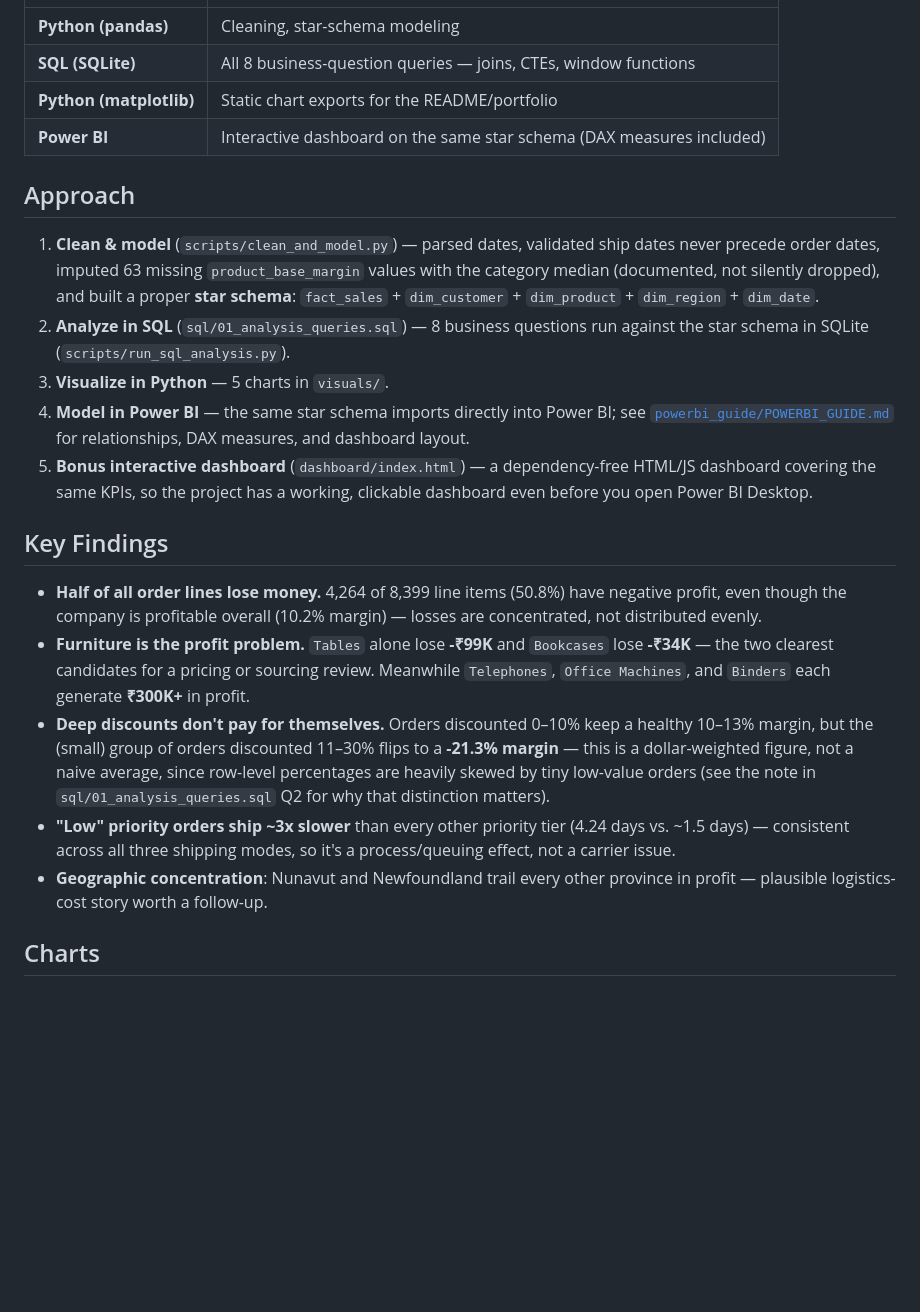
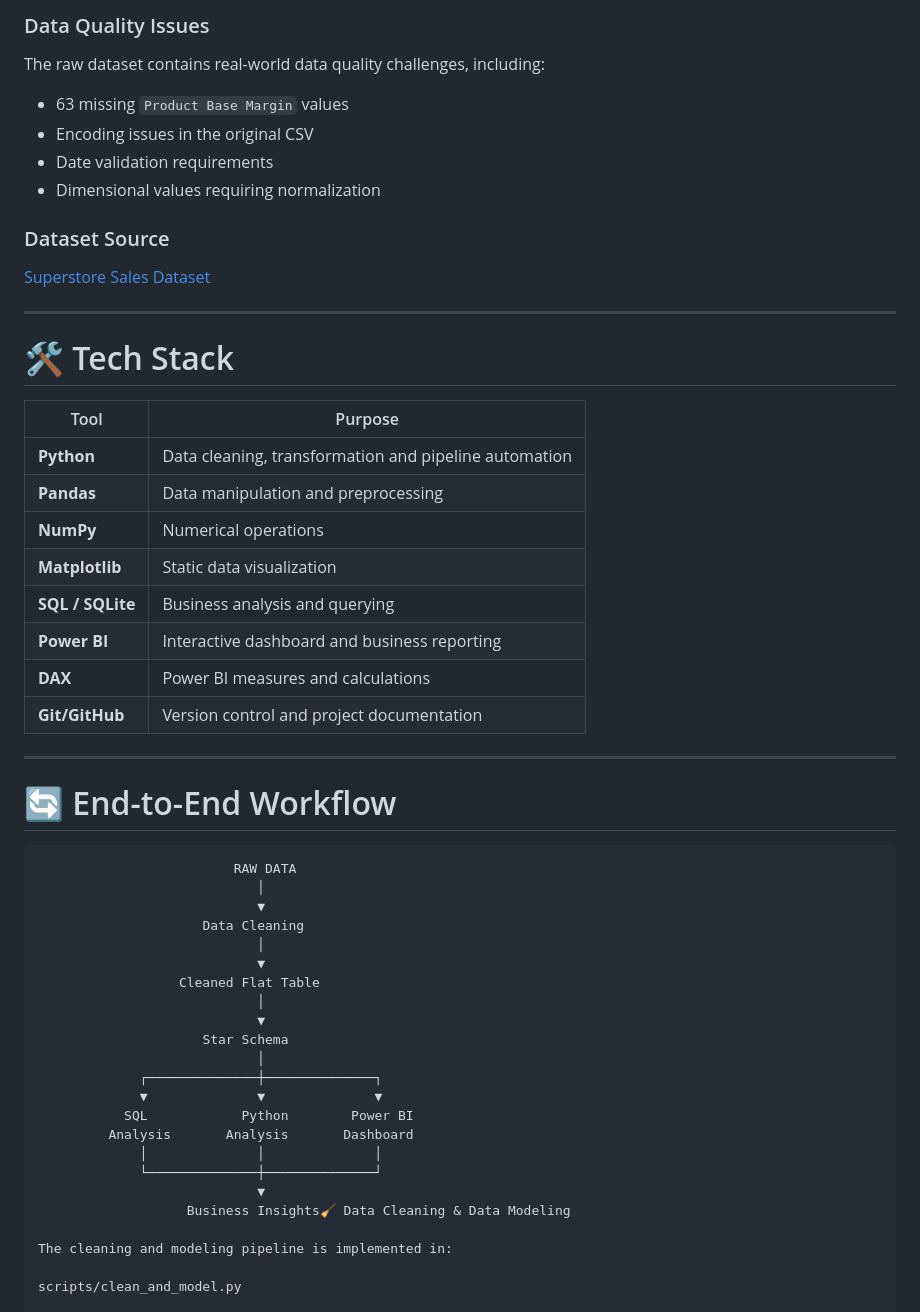
Before and after one commit to shubhamkjha-3267/superstore-analysis, a Markdown page: README.md, the part around one of its changes. Drawn GitHub-style; blank space fills up the shorter version.

````diff
--- a/README.md
+++ b/README.md
@@ -32,46 +69,57 @@ than a pre-cleaned teaching dataset.
+### Data Quality Issues
+
+The raw dataset contains real-world data quality challenges, including:
+
+- 63 missing `Product Base Margin` values
+- Encoding issues in the original CSV
+- Date validation requirements
+- Dimensional values requiring normalization
+
+### Dataset Source
+
+[Superstore Sales Dataset](https://raw.githubusercontent.com/curran/data/gh-pages/superstoreSales/superstoreSales.csv)
+
+---
+
+# 🛠️ Tech Stack
+
+| Tool | Purpose |
 |---|---|
-| **Python (pandas)** | Cleaning, star-schema modeling |
-| **SQL (SQLite)** | All 8 business-question queries — joins, CTEs, window functions |
-| **Python (matplotlib)** | Static chart exports for the README/portfolio |
-| **Power BI** | Interactive dashboard on the same star schema (DAX measures included) |
+| **Python** | Data cleaning, transformation and pipeline automation |
+| **Pandas** | Data manipulation and preprocessing |
+| **NumPy** | Numerical operations |
+| **Matplotlib** | Static data visualization |
+| **SQL / SQLite** | Business analysis and querying |
+| **Power BI** | Interactive dashboard and business reporting |
+| **DAX** | Power BI measures and calculations |
+| **Git/GitHub** | Version control and project documentation |
 
-## Approach
+---
 
-1. **Clean & model** (`scripts/clean_and_model.py`) — parsed dates, validated
-   ship dates never precede order dates, imputed 63 missing
-   `product_base_margin` values with the category median (documented, not
-   silently dropped), and built a proper **star schema**:
-   `fact_sales` + `dim_customer` + `dim_product` + `dim_region` + `dim_date`.
-2. **Analyze in SQL** (`sql/01_analysis_queries.sql`) — 8 business questions
-   run against the star schema in SQLite (`scripts/run_sql_analysis.py`).
-3. **Visualize in Python** — 5 charts in `visuals/`.
-4. **Model in Power BI** — the same star schema imports directly into Power
-   BI; see [`powerbi_guide/POWERBI_GUIDE.md`](powerbi_guide/POWERBI_GUIDE.md)
-   for relationships, DAX measures, and dashboard layout.
-5. **Bonus interactive dashboard** (`dashboard/index.html`) — a
-   dependency-free HTML/JS dashboard covering the same KPIs, so the project
-   has a working, clickable dashboard even before you open Power BI Desktop.
+# 🔄 End-to-End Workflow
 
-## Key Findings
+```text
+                         RAW DATA
+                            │
+                            ▼
+                     Data Cleaning
+                            │
+                            ▼
+                  Cleaned Flat Table
+                            │
+                            ▼
+                     Star Schema
+                            │
+             ┌──────────────┼──────────────┐
+             ▼              ▼              ▼
+           SQL            Python        Power BI
+         Analysis       Analysis       Dashboard
+             │              │              │
+             └──────────────┼──────────────┘
+                            ▼
+                   Business Insights🧹 Data Cleaning & Data Modeling
 
-- **Half of all order lines lose money.** 4,264 of 8,399 line items (50.8%)
-  have negative profit, even though the company is profitable overall
-  (10.2% margin) — losses are concentrated, not distributed evenly.
-- **Furniture is the profit problem.** `Tables` alone lose **-₹99K** and
-  `Bookcases` lose **-₹34K** — the two clearest candidates for a pricing or
-  sourcing review. Meanwhile `Telephones`, `Office Machines`, and `Binders`
-  each generate **₹300K+** in profit.
-- **Deep discounts don't pay for themselves.** Orders discounted 0–10% keep
-  a healthy 10–13% margin, but the (small) group of orders discounted
-  11–30% flips to a **-21.3% margin** — this is a dollar-weighted figure, not
-  a naive average, since row-level percentages are heavily skewed by tiny
-  low-value orders (see the note in `sql/01_analysis_queries.sql` Q2 for why
-  that distinction matters).
-- **"Low" priority orders ship ~3x slower** than every other priority tier
-  (4.24 days vs. ~1.5 days) — consistent across all three shipping modes, so
-  it's a process/queuing effect, not a carrier issue.
-- **Geographic concentration**: Nunavut and Newfoundland trail every other
-  province in profit — plausible logistics-cost story worth a follow-up.
+The cleaning and modeling pipeline is implemented in:
 
-## Charts
+scripts/clean_and_model.py
 
````
Also changed, not shown: other parts of README.md (+422 -72 lines).
